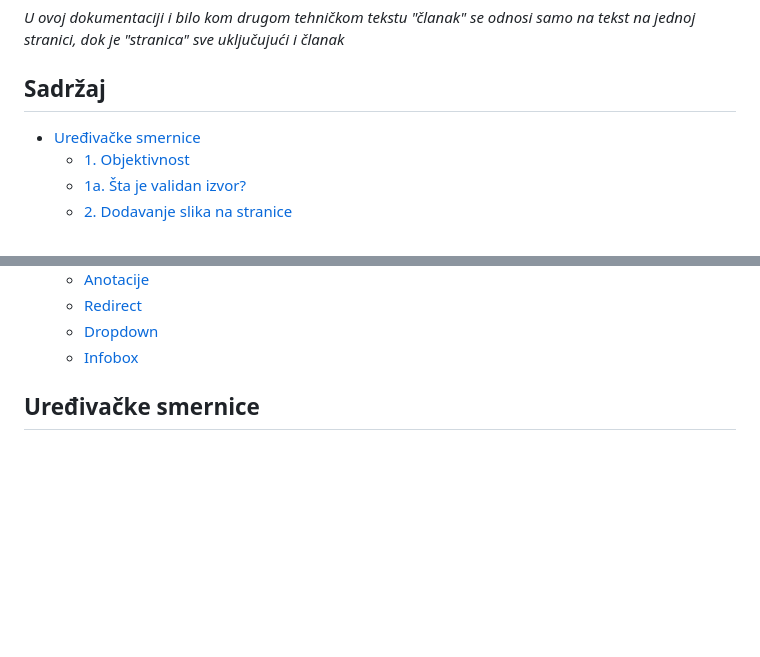
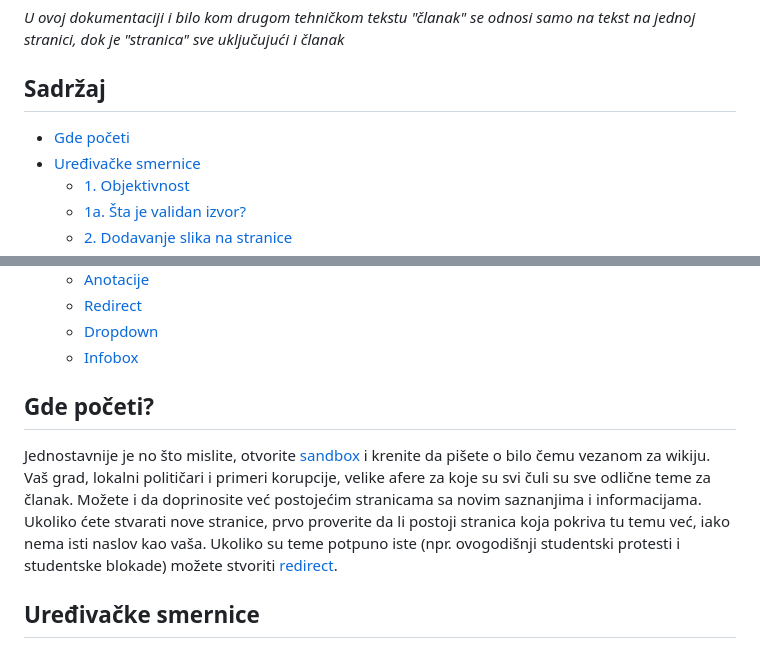
Before and after one commit to Graphite2213/SRBWiki, a Markdown page: docs/EDITING-RS.md, 2 parts joined by grey strips. GitHub-like rendering; blank space fills up the shorter version.

```diff
--- a/docs/EDITING-RS.md
+++ b/docs/EDITING-RS.md
@@ -2,6 +2,7 @@ _U ovoj dokumentaciji i bilo kom drugom tehničkom tekstu "članak" se odnosi sa
 
 ## Sadržaj
 
+- [Gde početi](#gde-početi)
 - [Uređivačke smernice](#uređivačke-smernice)
   - [1. Objektivnost](#1.-objektivnost)
   - [1a. Šta je validan izvor?](#1a.-šta-je-validan-izvor?)
@@ -21,6 +22,10 @@ _U ovoj dokumentaciji i bilo kom drugom tehničkom tekstu "članak" se odnosi sa
   - [Redirect](#redirect)
   - [Dropdown](#dropdown)
   - [Infobox](#infobox)
+
+## Gde početi?
+
+Jednostavnije je no što mislite, otvorite [sandbox](https://srb.graphite.in.rs/rs/sandbox) i krenite da pišete o bilo čemu vezanom za wikiju. Vaš grad, lokalni političari i primeri korupcije, velike afere za koje su svi čuli su sve odlične teme za članak. Možete i da doprinosite već postojećim stranicama sa novim saznanjima i informacijama. Ukoliko ćete stvarati nove stranice, prvo proverite da li postoji stranica koja pokriva tu temu već, iako nema isti naslov kao vaša. Ukoliko su teme potpuno iste (npr. ovogodišnji studentski protesti i studentske blokade) možete stvoriti [redirect](#redirect).
 
 ## Uređivačke smernice
 
```
Also changed, not shown: other parts of docs/EDITING-RS.md (+2 -2 lines), docs/EDITING-EN.md (+5 -1 lines).
